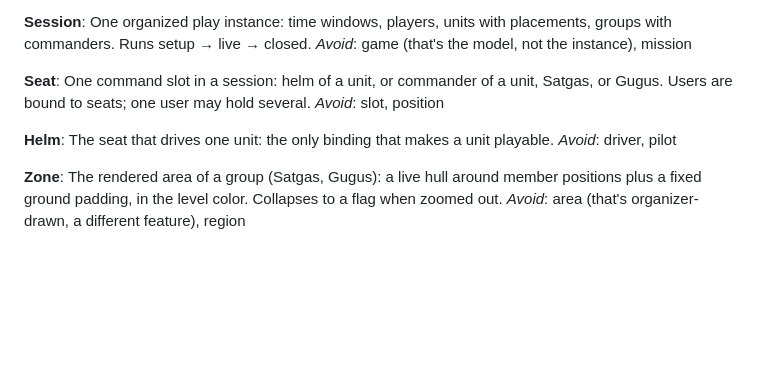
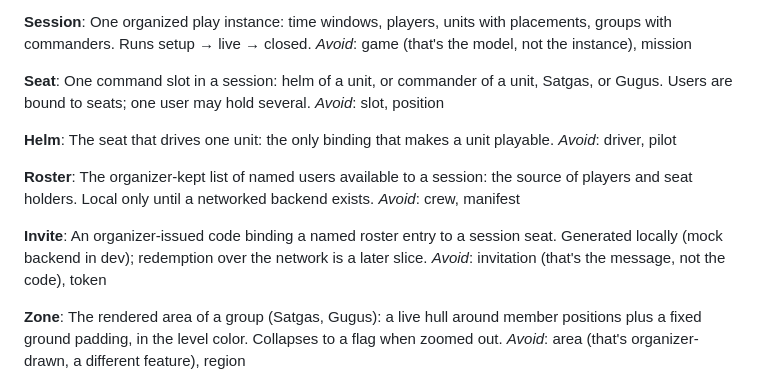
Before and after one commit to edwardmanhattan/tfg, a Markdown page: CONTEXT.md, the part around the change. Drawn GitHub-style; blank space fills up the shorter version.

Commit message:
Record organizer setup grill: Roster/Invite glossary

```diff
--- a/CONTEXT.md
+++ b/CONTEXT.md
@@ -106,6 +106,14 @@ _Avoid_: slot, position
 The seat that drives one unit: the only binding that makes a unit playable.
 _Avoid_: driver, pilot
 
+**Roster**:
+The organizer-kept list of named users available to a session: the source of players and seat holders. Local only until a networked backend exists.
+_Avoid_: crew, manifest
+
+**Invite**:
+An organizer-issued code binding a named roster entry to a session seat. Generated locally (mock backend in dev); redemption over the network is a later slice.
+_Avoid_: invitation (that's the message, not the code), token
+
 **Zone**:
 The rendered area of a group (Satgas, Gugus): a live hull around member positions plus a fixed ground padding, in the level color. Collapses to a flag when zoomed out.
 _Avoid_: area (that's organizer-drawn, a different feature), region
```
